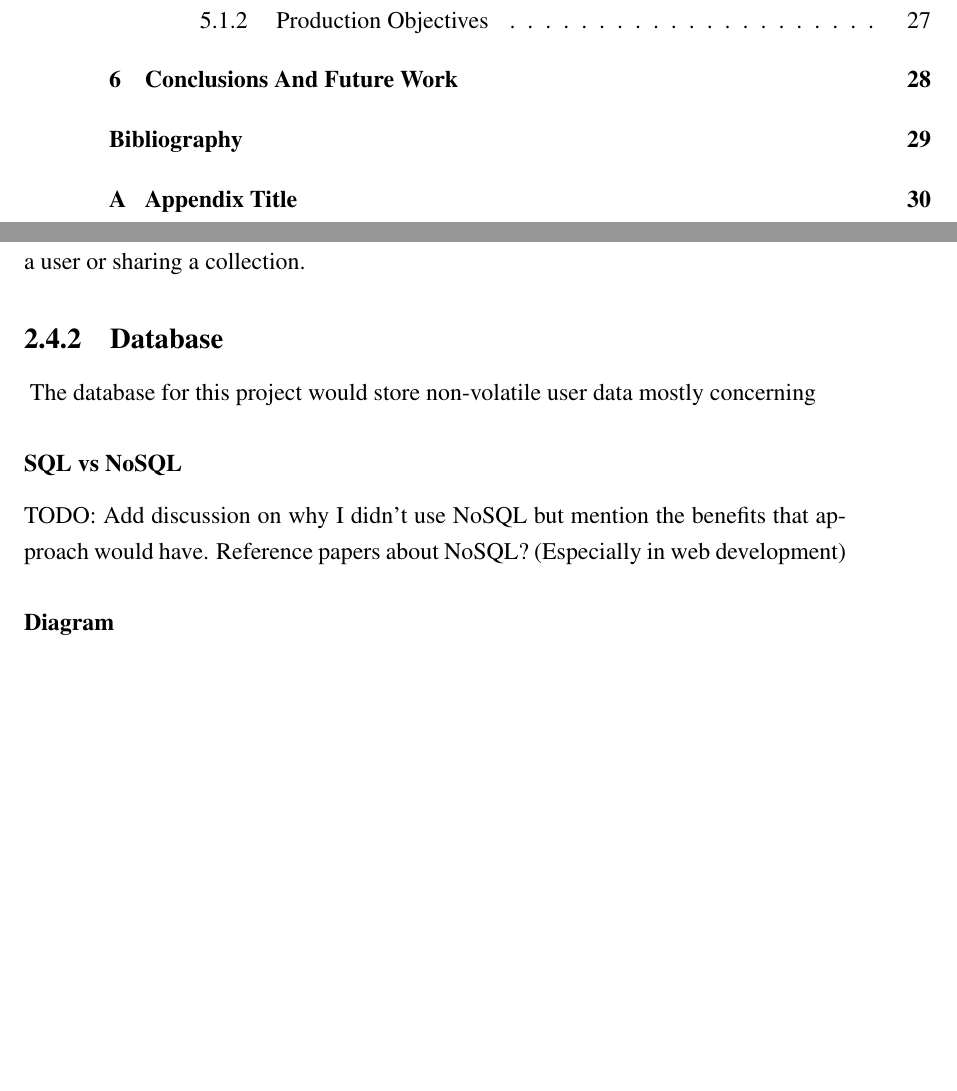
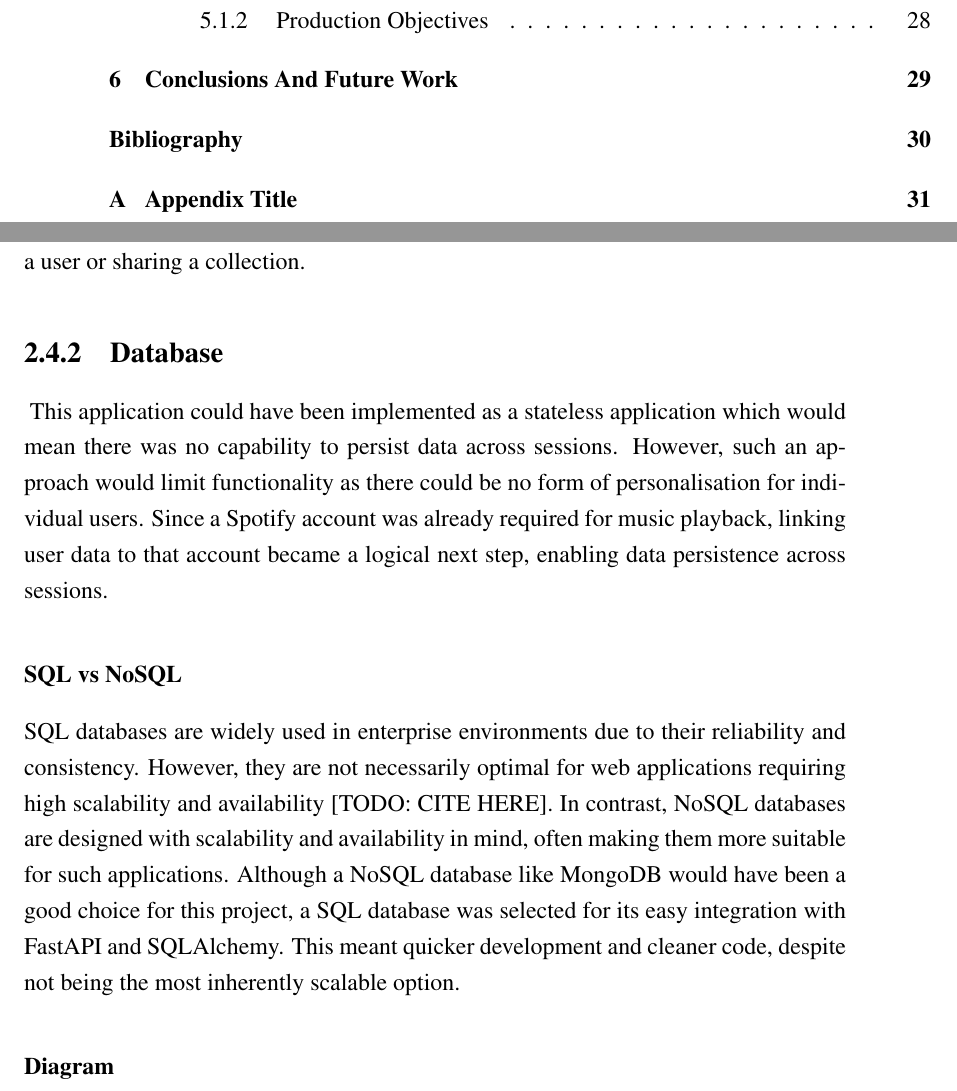
Before and after one commit to chrisroberts14/virtual-turn-table, a LaTeX thesis (report/report.tex, which reads report/chapter_design.tex): two parts of pages 3 and 24 of 30 before the commit and two parts of pages 3 and 24 of 31 after it, joined at a grey line, cut so that both start at the same text, the shorter picture padded with empty space. Compiled offline with pdfLaTeX; a LaTeX package or settings file that is missing is left out.

Commit message:
report: database design

```diff
--- a/report/chapter_design.tex
+++ b/report/chapter_design.tex
@@ -184,10 +184,12 @@ Separating these functions from the rest of the application’s services means u
 This service was to handle all tasks related to user data such as collections and sharing. It would do this by interacting with a database detailed in Section~\ref{sec:database}. Each endpoint would be responsible for editing the data in the database in some way such as creating a user or sharing a collection.
 
 \subsection{Database}~\label{sec:database}
-The database for this project would store non-volatile user data mostly concerning
+This application could have been implemented as a stateless application which would  mean there was no capability to persist data across sessions. However, such an approach would limit functionality as there could be no form of personalisation for individual users. Since a Spotify account was already required for music playback, linking user data to that account became a logical next step, enabling data persistence across sessions.
 
 \subsubsection{SQL vs NoSQL}
-TODO: Add discussion on why I didn't use NoSQL but mention the benefits that approach would have. Reference papers about NoSQL? (Especially in web development)
+SQL databases are widely used in enterprise environments due to their reliability and consistency. However, they are not necessarily optimal for web applications requiring high scalability and availability [TODO: CITE HERE]. In contrast, NoSQL databases are designed with scalability and availability in mind, often making them more suitable for such applications.
+Although a NoSQL database like MongoDB would have been a good choice for this project, a SQL database was selected for its easy integration with FastAPI and SQLAlchemy. This meant quicker development and cleaner code, despite not being the most inherently scalable option.
+
 \subsubsection{Diagram}
 \begin{figure} [H]
     \centering
```
